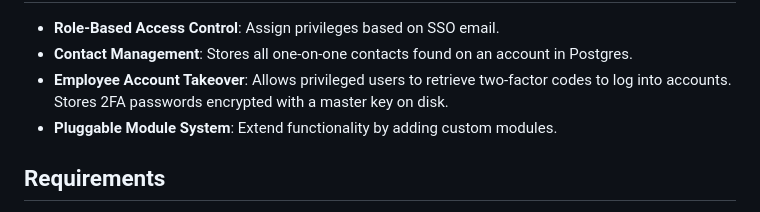
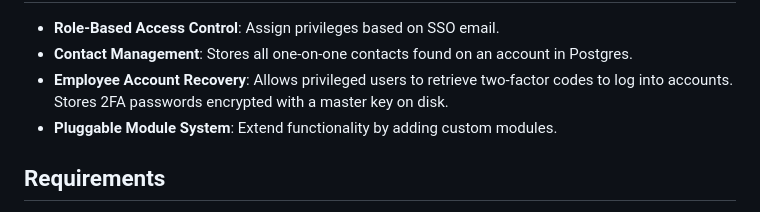
Before and after one commit to Zellic/telescope, a Markdown page: README.md, the part around the change. Rendered like a GitHub page.

Commit message:
Update README.md
The module does not take over accounts, it recovers them.

```diff
--- a/README.md
+++ b/README.md
@@ -29,7 +29,7 @@ Features
 
 * **Role-Based Access Control**: Assign privileges based on SSO email.
 * **Contact Management**: Stores all one-on-one contacts found on an account in Postgres.
-* **Employee Account Takeover**: Allows privileged users to retrieve two-factor codes to log into accounts. Stores 2FA passwords encrypted with a master key on disk.
+* **Employee Account Recovery**: Allows privileged users to retrieve two-factor codes to log into accounts. Stores 2FA passwords encrypted with a master key on disk.
 * **Pluggable Module System**: Extend functionality by adding custom modules.
 
 Requirements
```
